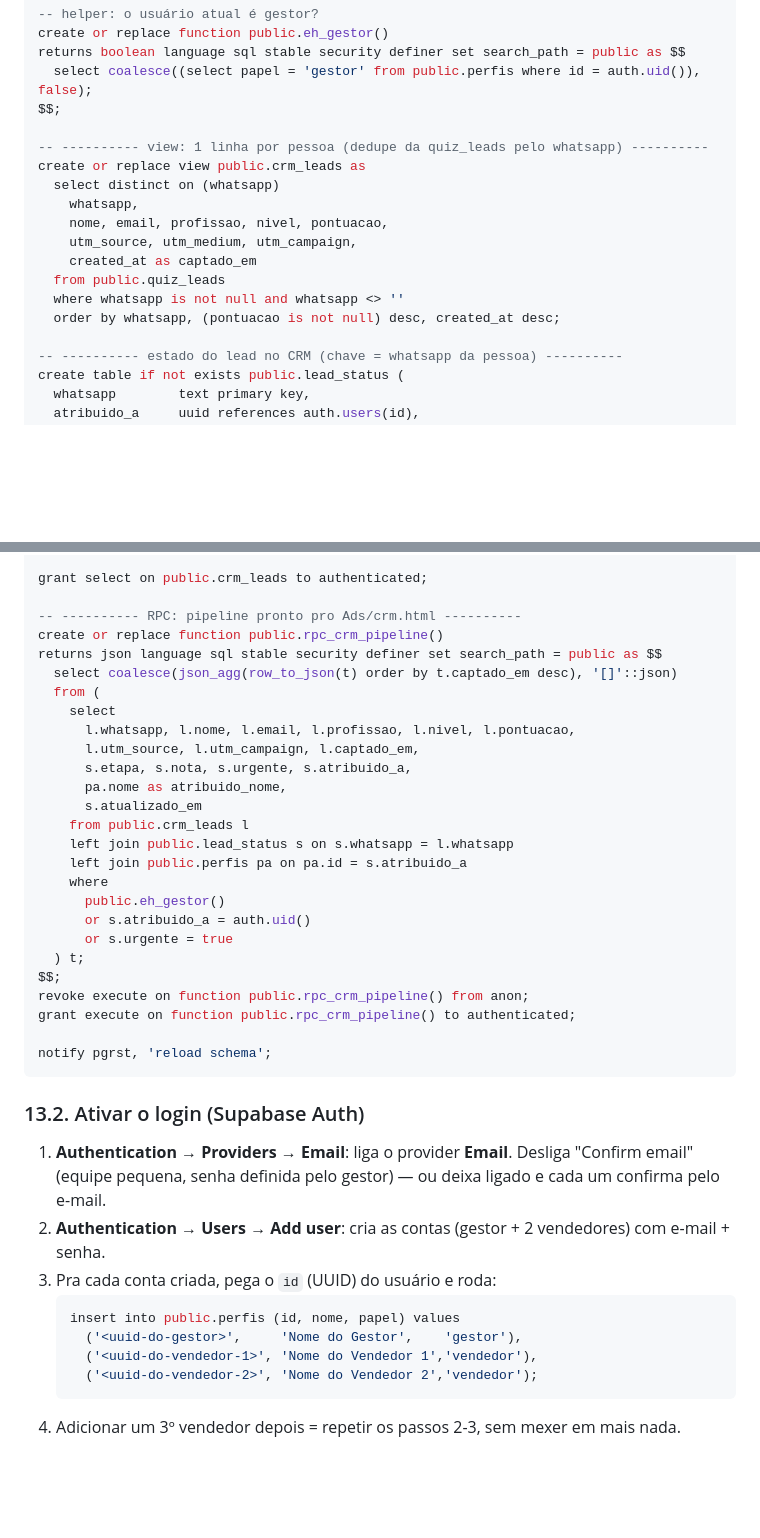
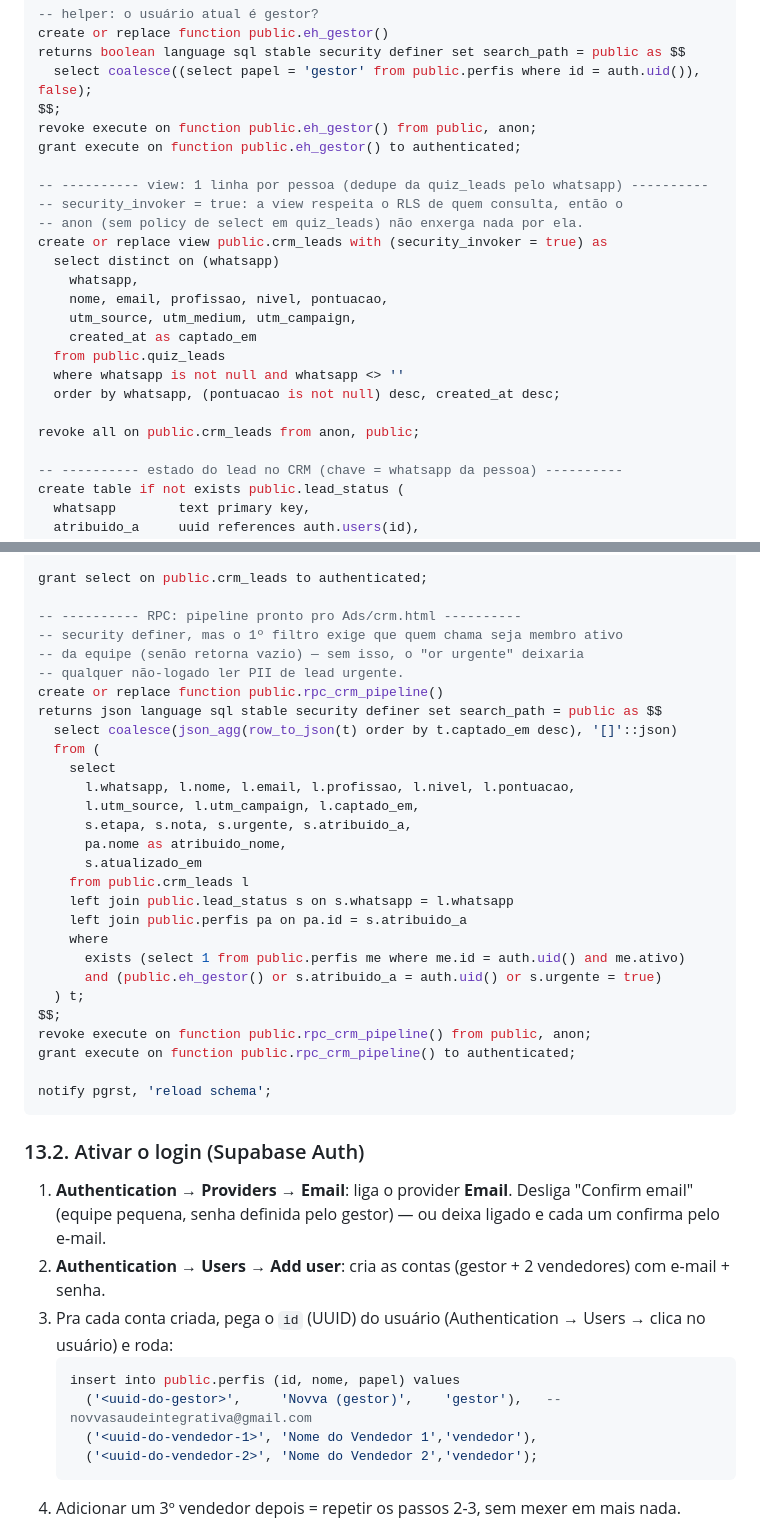
Before and after one commit to novvasaudeintegrativa-cmyk/congressocancer2026, a Markdown page: SUPABASE.md, 2 parts joined by grey strips. Drawn GitHub-style; blank space fills up the shorter version.

Commit message:
CRM Fase 1: corrige furo de seguranca (RPC/view liberados pro publico por padrao no Postgres)

````diff
--- a/SUPABASE.md
+++ b/SUPABASE.md
@@ -991,9 +991,13 @@ create or replace function public.eh_gestor()
 returns boolean language sql stable security definer set search_path = public as $$
   select coalesce((select papel = 'gestor' from public.perfis where id = auth.uid()), false);
 $$;
+revoke execute on function public.eh_gestor() from public, anon;
+grant execute on function public.eh_gestor() to authenticated;
 
 -- ---------- view: 1 linha por pessoa (dedupe da quiz_leads pelo whatsapp) ----------
-create or replace view public.crm_leads as
+-- security_invoker = true: a view respeita o RLS de quem consulta, então o
+-- anon (sem policy de select em quiz_leads) não enxerga nada por ela.
+create or replace view public.crm_leads with (security_invoker = true) as
   select distinct on (whatsapp)
     whatsapp,
     nome, email, profissao, nivel, pontuacao,
@@ -1002,6 +1006,8 @@ create or replace view public.crm_leads as
   from public.quiz_leads
   where whatsapp is not null and whatsapp <> ''
   order by whatsapp, (pontuacao is not null) desc, created_at desc;
+
+revoke all on public.crm_leads from anon, public;
 
 -- ---------- estado do lead no CRM (chave = whatsapp da pessoa) ----------
 create table if not exists public.lead_status (
@@ -1063,6 +1069,9 @@ create policy "equipe lê quiz_leads" on public.quiz_leads
 grant select on public.crm_leads to authenticated;
 
 -- ---------- RPC: pipeline pronto pro Ads/crm.html ----------
+-- security definer, mas o 1º filtro exige que quem chama seja membro ativo
+-- da equipe (senão retorna vazio) — sem isso, o "or urgente" deixaria
+-- qualquer não-logado ler PII de lead urgente.
 create or replace function public.rpc_crm_pipeline()
 returns json language sql stable security definer set search_path = public as $$
   select coalesce(json_agg(row_to_json(t) order by t.captado_em desc), '[]'::json)
@@ -1077,12 +1086,11 @@ returns json language sql stable security definer set search_path = public as $$
     left join public.lead_status s on s.whatsapp = l.whatsapp
     left join public.perfis pa on pa.id = s.atribuido_a
     where
-      public.eh_gestor()
-      or s.atribuido_a = auth.uid()
-      or s.urgente = true
+      exists (select 1 from public.perfis me where me.id = auth.uid() and me.ativo)
+      and (public.eh_gestor() or s.atribuido_a = auth.uid() or s.urgente = true)
   ) t;
 $$;
-revoke execute on function public.rpc_crm_pipeline() from anon;
+revoke execute on function public.rpc_crm_pipeline() from public, anon;
 grant execute on function public.rpc_crm_pipeline() to authenticated;
 
 notify pgrst, 'reload schema';
@@ -1095,10 +1103,11 @@ notify pgrst, 'reload schema';
    ou deixa ligado e cada um confirma pelo e-mail.
 2. **Authentication → Users → Add user**: cria as contas (gestor + 2
    vendedores) com e-mail + senha.
-3. Pra cada conta criada, pega o `id` (UUID) do usuário e roda:
+3. Pra cada conta criada, pega o `id` (UUID) do usuário (Authentication →
+   Users → clica no usuário) e roda:
    ```sql
    insert into public.perfis (id, nome, papel) values
-     ('<uuid-do-gestor>',     'Nome do Gestor',    'gestor'),
+     ('<uuid-do-gestor>',     'Novva (gestor)',    'gestor'),   -- novvasaudeintegrativa@gmail.com
      ('<uuid-do-vendedor-1>', 'Nome do Vendedor 1','vendedor'),
      ('<uuid-do-vendedor-2>', 'Nome do Vendedor 2','vendedor');
    ```
````
